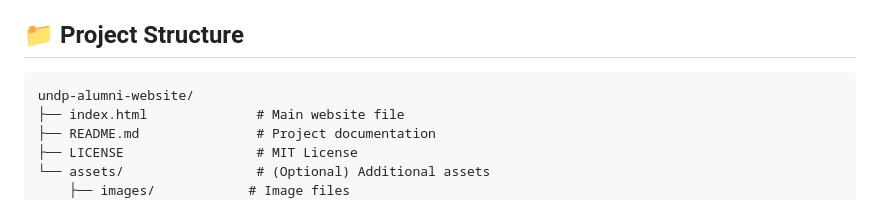
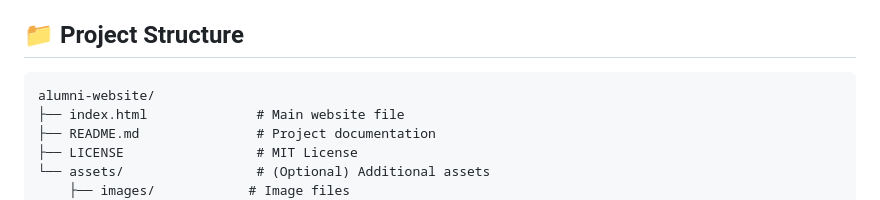
Before and after one commit to UNDP-Accelerator-Labs/Alumni, a Markdown page: README.md, the part around the change. Rendered like a GitHub page.

````diff
--- a/README.md
+++ b/README.md
@@ -42,7 +42,7 @@ Visit the live website: [UNDP Alumni Impact Report]([https://undp-accelerator-la
 ## 📁 Project Structure
 
 ```
-undp-alumni-website/
+alumni-website/
 ├── index.html              # Main website file
 ├── README.md               # Project documentation
 ├── LICENSE                 # MIT License
````
